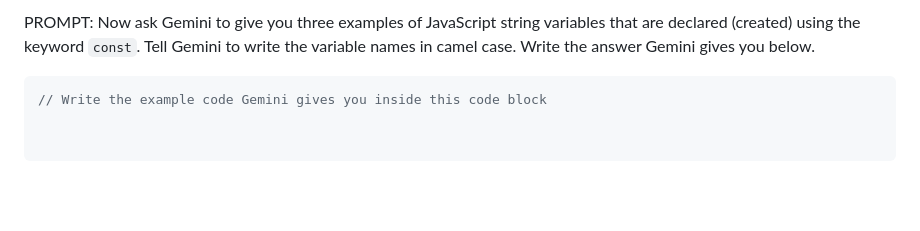
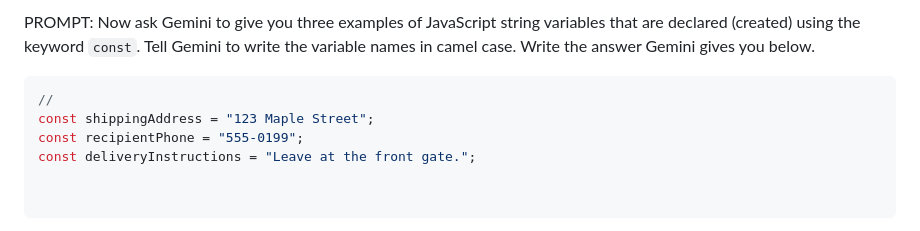
Before and after one commit to HanselNo352/js-intro, a Markdown page: js-variables-notes.md, the part around the change. Drawn GitHub-style; blank space fills up the shorter version.

````diff
--- a/js-variables-notes.md
+++ b/js-variables-notes.md
@@ -72,7 +72,10 @@ let playerLevel = 1;
 PROMPT: Now ask Gemini to give you three examples of JavaScript string variables that are declared (created) using the keyword `const`.  Tell Gemini to write the variable names in camel case.  Write the answer Gemini gives you below.
 
 ```javascript
-// Write the example code Gemini gives you inside this code block
+//
+const shippingAddress = "123 Maple Street";
+const recipientPhone = "555-0199";
+const deliveryInstructions = "Leave at the front gate.";
 
 
 ```
````
